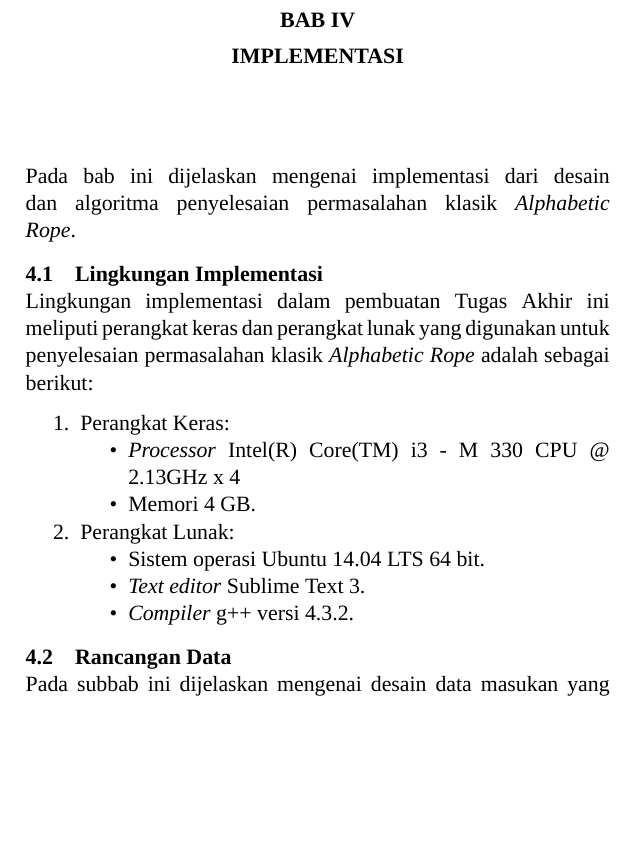
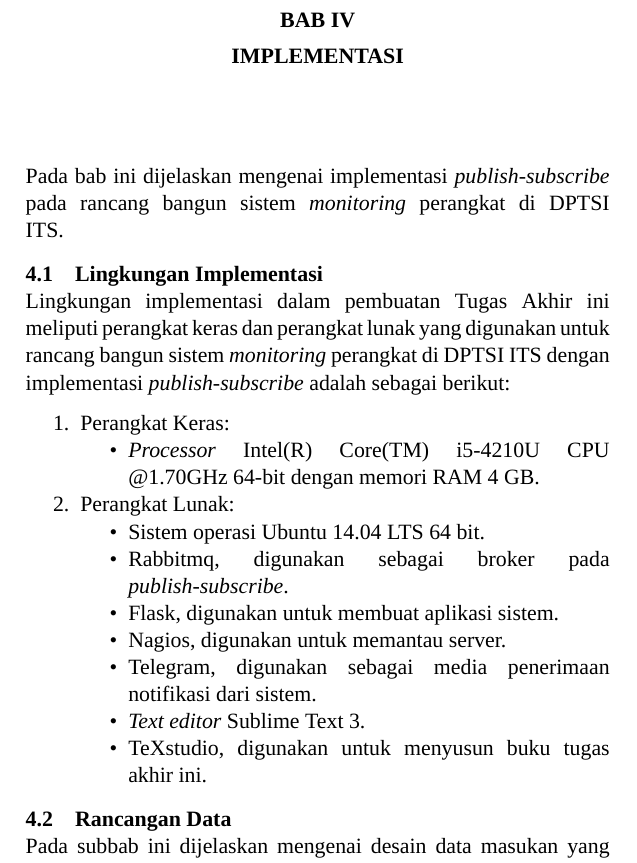
Before and after one commit to nafiary/TA, a LaTeX thesis (buku/buku.tex, which reads buku/bab4/bab4.tex): part of page 37 of 77, cut so that both start at the same text, the shorter picture padded with empty space. Compiled offline with XeLaTeX; a missing font is replaced by an installed copy or a similar font.

Commit message:
bab 4 awal

```diff
--- a/buku/bab4/bab4.tex
+++ b/buku/bab4/bab4.tex
@@ -1,21 +1,26 @@
 \chapter{IMPLEMENTASI}
 \label{chapter:implementasi}
 
-Pada bab ini dijelaskan mengenai implementasi dari desain dan algoritma penyelesaian \problem{}.
+Pada bab ini dijelaskan mengenai implementasi \textit{publish-subscribe} pada rancang bangun sistem \textit{monitoring} perangkat di DPTSI ITS.
 
 \section{Lingkungan Implementasi}
-Lingkungan implementasi dalam pembuatan Tugas Akhir ini meliputi perangkat keras dan perangkat lunak yang digunakan untuk penyelesaian \problem{} adalah sebagai berikut:
+Lingkungan implementasi dalam pembuatan Tugas Akhir ini meliputi perangkat keras dan perangkat lunak yang digunakan untuk rancang bangun sistem \textit{monitoring} perangkat di DPTSI ITS dengan implementasi \textit{publish-subscribe} adalah sebagai berikut:
 
 \begin{enumerate}
 	\item Perangkat Keras:
 		\begin{itemize}
-			\item \textit{Processor} Intel(R) Core(TM) i3 - M 330 CPU @ 2.13GHz x 4 \item Memori 4 GB.
+			\item \textit{Processor} Intel(R) Core(TM) i5-4210U CPU @1.70GHz 64-bit dengan memori RAM 4 GB.
 		\end{itemize}
 	\item Perangkat Lunak:
 	\begin{itemize}
 		\item Sistem operasi Ubuntu 14.04 LTS 64 bit.
+		\item Rabbitmq, digunakan sebagai broker pada \textit{publish-subscribe}.
+		\item Flask, digunakan untuk membuat aplikasi sistem.
+		\item Nagios, digunakan untuk memantau server.
+		\item Telegram, digunakan sebagai media penerimaan notifikasi dari sistem.
 		\item \textit{Text editor} Sublime Text 3.
-		\item \textit{Compiler} g++ versi 4.3.2.
+		\item TeXstudio, digunakan untuk menyusun buku tugas akhir ini.
+
 	\end{itemize}
 \end{enumerate}
 
```
